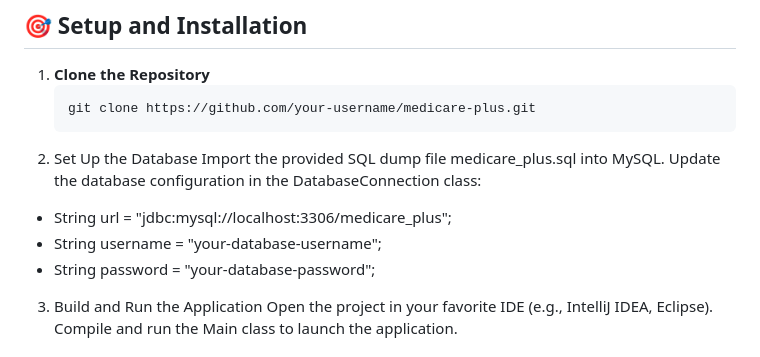
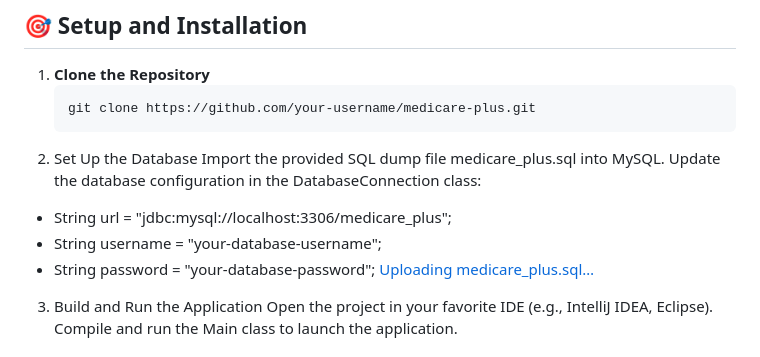
Before and after one commit to it21144462/Hospital-management-application---Java-Swing, a Markdown page: README.md, the part around the change. Rendered like a GitHub page.

```diff
--- a/README.md
+++ b/README.md
@@ -50,6 +50,7 @@ Update the database configuration in the DatabaseConnection class:
 - String url = "jdbc:mysql://localhost:3306/medicare_plus";
 - String username = "your-database-username";
 - String password = "your-database-password";
+[Uploading medicare_plus.sql…]()
 
 3. Build and Run the Application
 Open the project in your favorite IDE (e.g., IntelliJ IDEA, Eclipse).
```
